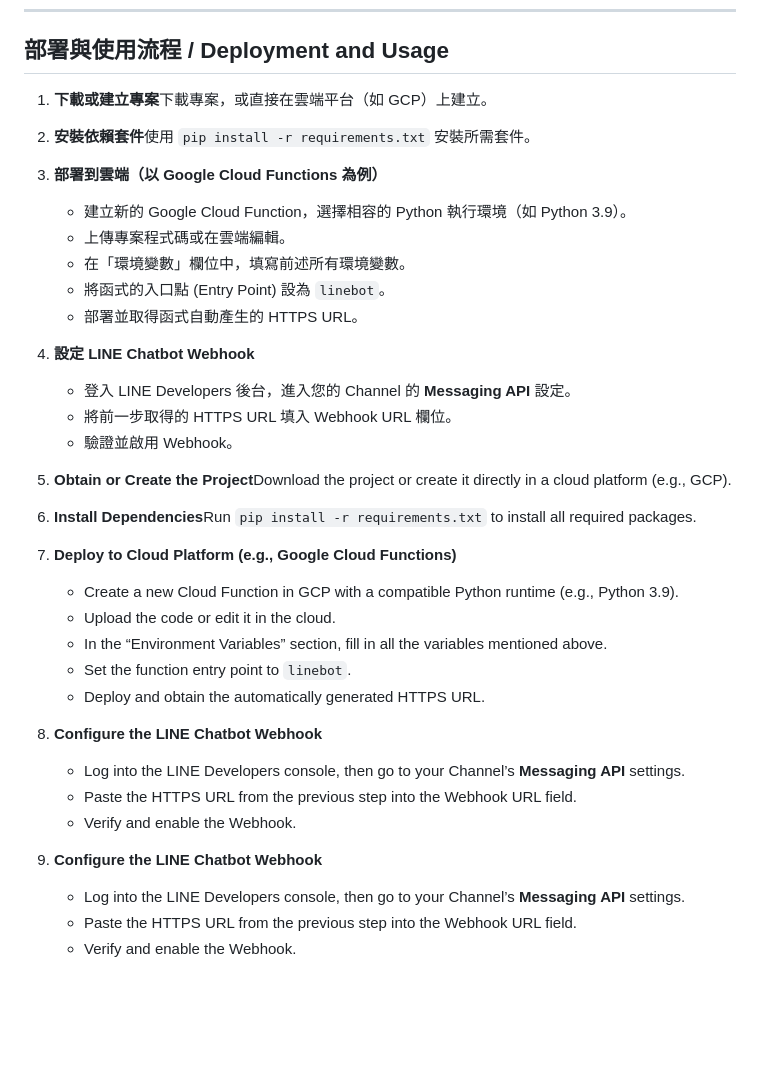
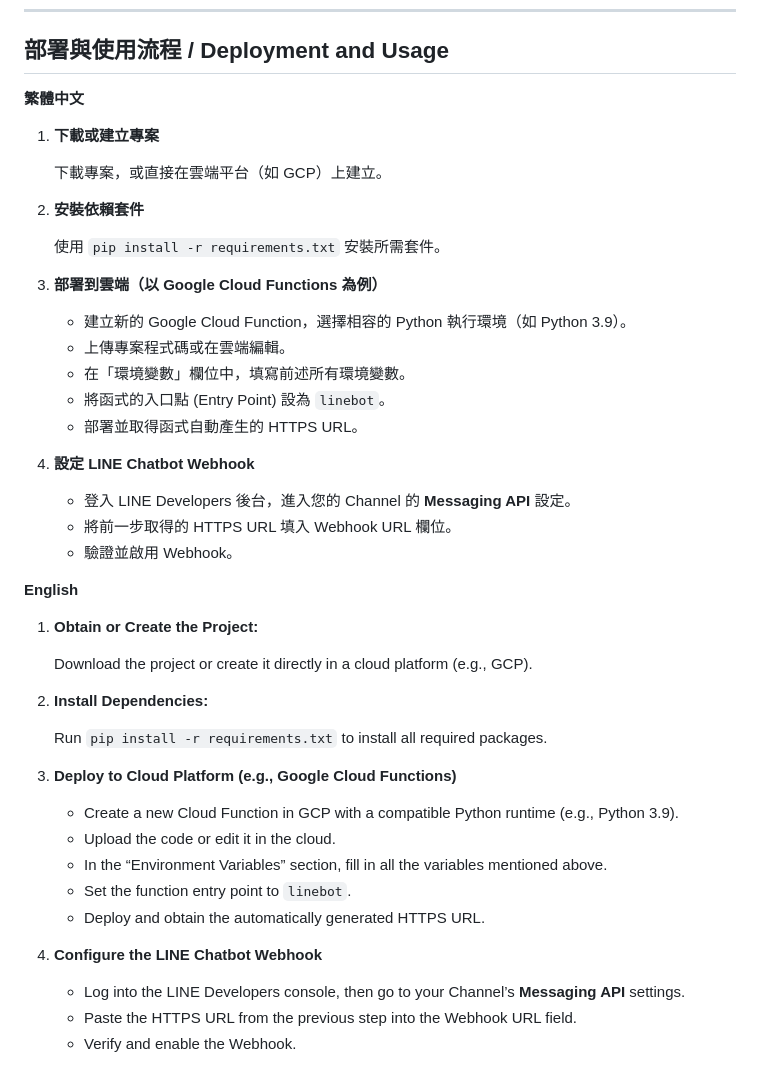
Before and after one commit to AS-AIGC/AS-FAQ-Bot, a Markdown page: AS-FAQ-Line-Chatbot/README.md, the part around the change printed below. GitHub-like rendering; blank space fills up the shorter version.

```diff
--- a/AS-FAQ-Line-Chatbot/README.md
+++ b/AS-FAQ-Line-Chatbot/README.md
@@ -44,8 +56,16 @@ Before deploying this project, configure the following environment variables:
 
 ## 部署與使用流程 / Deployment and Usage
 
-1. **下載或建立專案**下載專案，或直接在雲端平台（如 GCP）上建立。
-2. **安裝依賴套件**使用 `pip install -r requirements.txt` 安裝所需套件。
+**繁體中文**
+
+1. **下載或建立專案**
+
+    下載專案，或直接在雲端平台（如 GCP）上建立。
+
+2. **安裝依賴套件**
+
+    使用 `pip install -r requirements.txt` 安裝所需套件。
+
 3. **部署到雲端（以 Google Cloud Functions 為例）**
     - 建立新的 Google Cloud Function，選擇相容的 Python 執行環境（如 Python 3.9）。
     - 上傳專案程式碼或在雲端編輯。
@@ -57,8 +77,16 @@ Before deploying this project, configure the following environment variables:
     - 將前一步取得的 HTTPS URL 填入 Webhook URL 欄位。
     - 驗證並啟用 Webhook。
 
-1. **Obtain or Create the Project**Download the project or create it directly in a cloud platform (e.g., GCP).
-2. **Install Dependencies**Run `pip install -r requirements.txt` to install all required packages.
+**English**
+
+1. **Obtain or Create the Project:**
+
+    Download the project or create it directly in a cloud platform (e.g., GCP).
+
+2. **Install Dependencies:**
+
+    Run `pip install -r requirements.txt` to install all required packages.
+
 3. **Deploy to Cloud Platform (e.g., Google Cloud Functions)**
     - Create a new Cloud Function in GCP with a compatible Python runtime (e.g., Python 3.9).
     - Upload the code or edit it in the cloud.
@@ -69,7 +97,3 @@ Before deploying this project, configure the following environment variables:
     - Log into the LINE Developers console, then go to your Channel’s **Messaging API** settings.
     - Paste the HTTPS URL from the previous step into the Webhook URL field.
     - Verify and enable the Webhook.
-4. **Configure the LINE Chatbot Webhook**
-    - Log into the LINE Developers console, then go to your Channel’s **Messaging API** settings.
-    - Paste the HTTPS URL from the previous step into the Webhook URL field.
-    - Verify and enable the Webhook.
```
Also changed, not shown: other parts of AS-FAQ-Line-Chatbot/README.md (+13 -1 lines).
